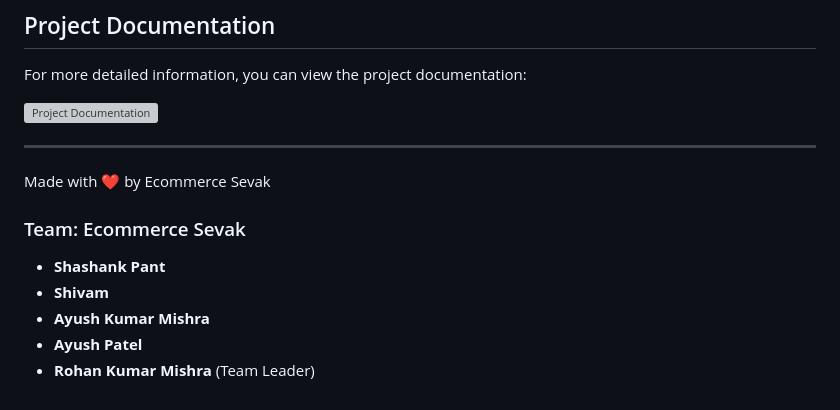
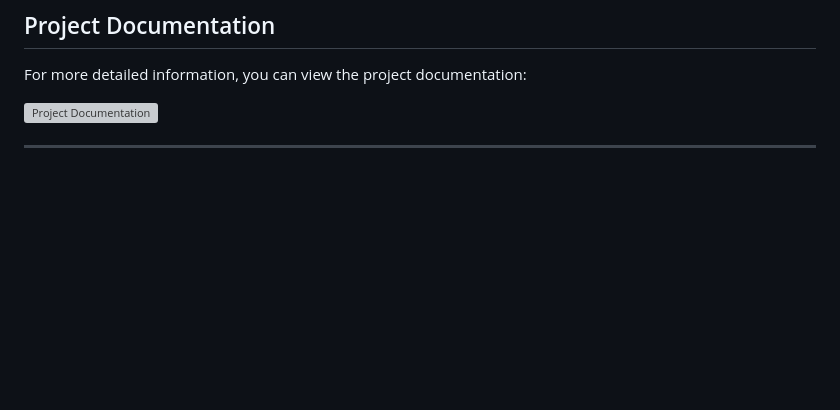
Before and after one commit to Shashankpantiitbhilai/Ecommerce_Sevak, a Markdown page: README.md, the part around the change. Rendered like a GitHub page; blank space fills up the shorter version; grey boxes are pictures that could not be loaded.

```diff
--- a/README.md
+++ b/README.md
@@ -92,12 +92,3 @@ For more detailed information, you can view the project documentation:
 ![Project Documentation](docs/Dark_Pattern_Buster_Documentation.jpg)
 
 ---
-
-Made with ❤️ by Ecommerce Sevak
-
-### Team: Ecommerce Sevak
-- **Shashank Pant**
-- **Shivam**
-- **Ayush Kumar Mishra**
-- **Ayush Patel**
-- **Rohan Kumar Mishra** (Team Leader)
```
